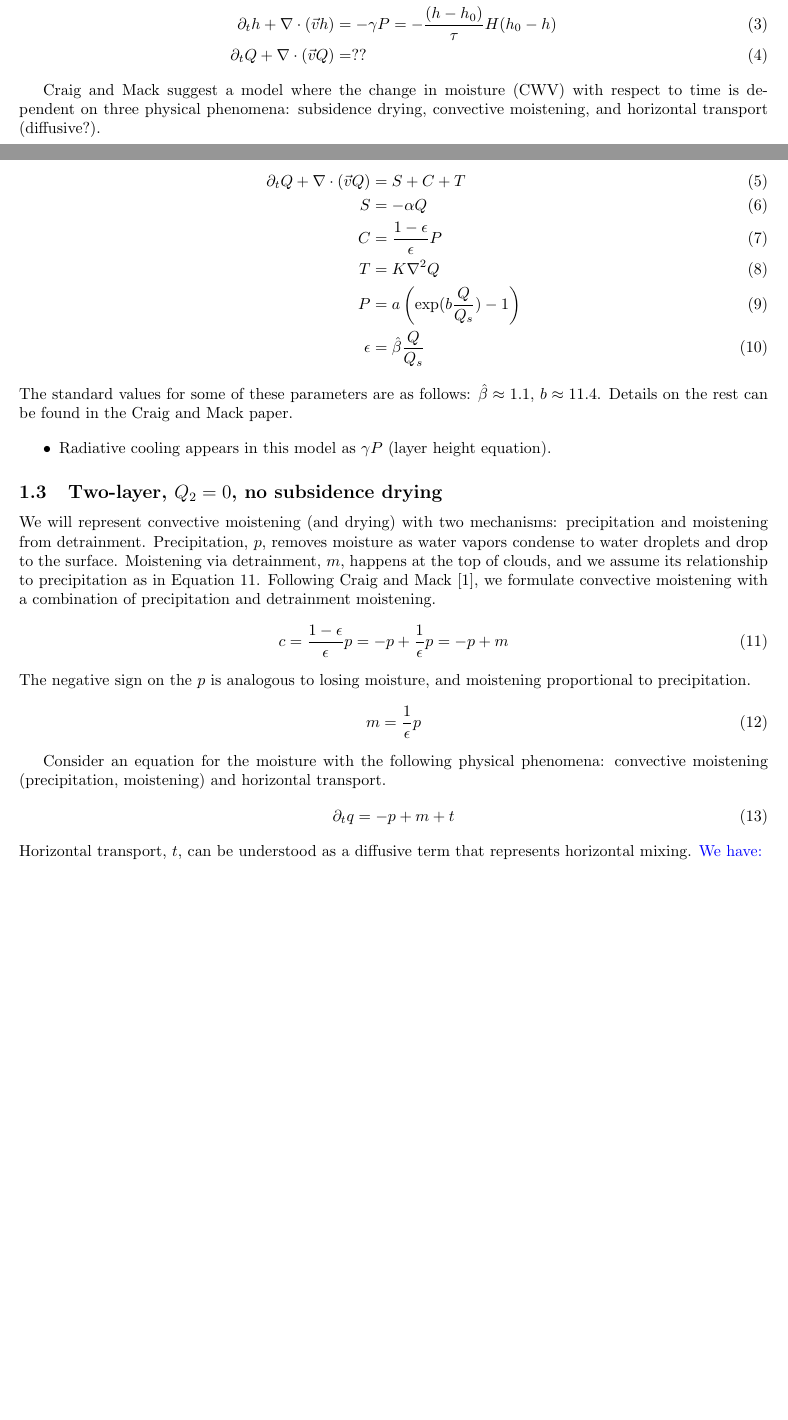
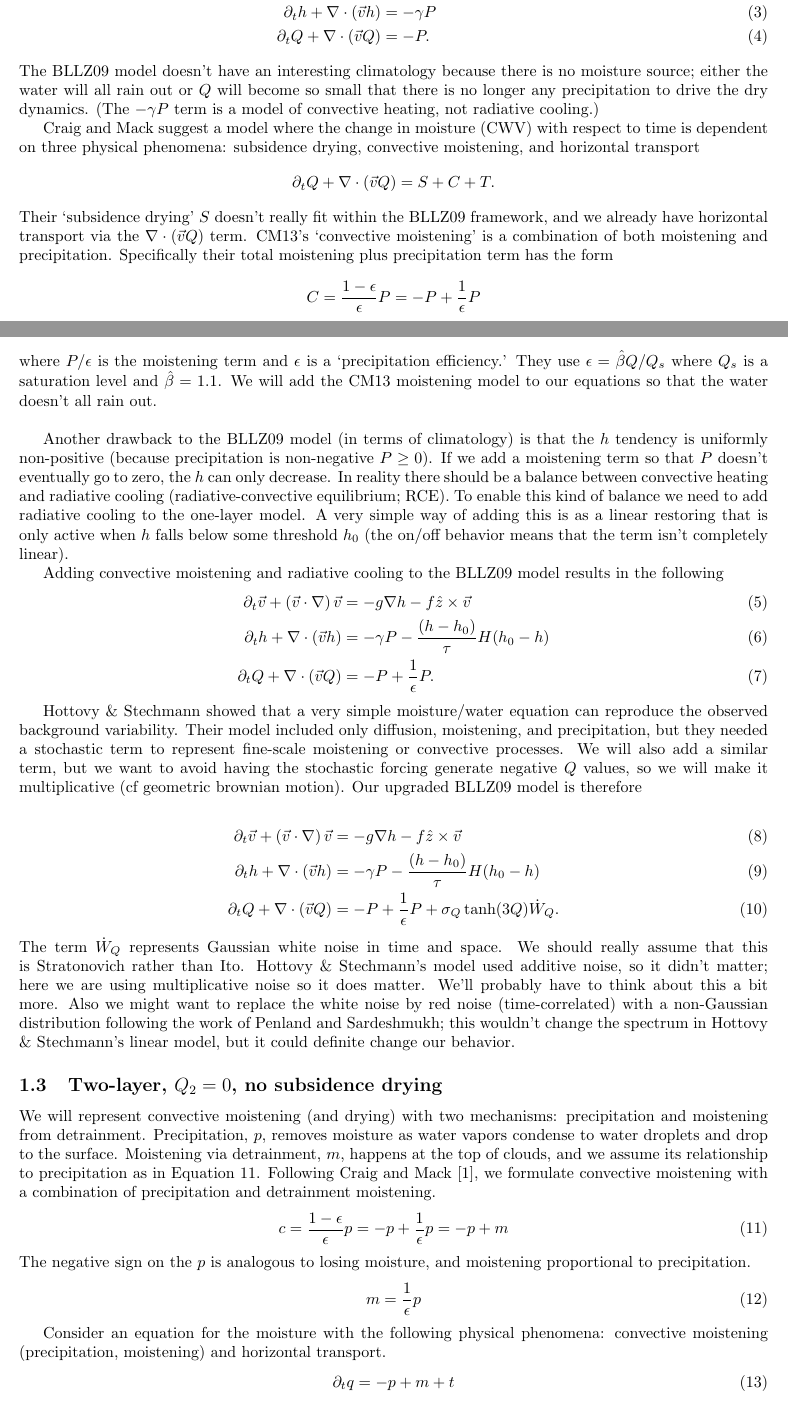
Before and after one commit to minahdotdotdot/MJO, a LaTeX document (notes/model_notes.tex): two parts of pages 1 and 2 of 6 before the commit and two parts of pages 1 and 2 of 7 after it, joined at a grey line, cut so that both start at the same text, the shorter picture padded with empty space. Compiled offline with pdfLaTeX.

Commit message:
Updated the one-layer section

```diff
--- a/notes/model_notes.tex
+++ b/notes/model_notes.tex
@@ -46,24 +46,49 @@ I looked at the Bouchut-Laembert paper for the single-layer equations.
 \begin{align}
 \partial_t \vec{v} + \left( \vec{v}\cdot \nabla \right)\vec{v} &= -g\nabla h - f\hat{z}\times \vec{v}\\
-\partial_t h + \nabla \cdot \left(\vec{v}h\right) &= -\gamma P = -\frac{(h-h_0)}{\tau}H(h_0-h)\\
-\partial_t Q + \nabla \cdot \left(\vec{v}Q\right) &= ?? \label{eq3}
+\partial_t h + \nabla \cdot \left(\vec{v}h\right) &= -\gamma P \\%= -\frac{(h-h_0)}{\tau}H(h_0-h)\\
+\partial_t Q + \nabla \cdot \left(\vec{v}Q\right) &= -P. \label{eq3}
+\end{align}
+The BLLZ09 model doesn't have an interesting climatology because there is no moisture source; either the water will all rain out or $Q$ will become so small that there is no longer any precipitation to drive the dry dynamics.
+(The $-\gamma P$ term is a model of convective heating, not radiative cooling.)
+
+Craig and Mack suggest a model where the change in moisture (CWV) with respect to time is dependent on three physical phenomena: subsidence drying, convective moistening, and horizontal transport
+\[\partial_t Q + \nabla \cdot \left(\vec{v}Q\right) = S + C + T.\]
+Their `subsidence drying' $S$ doesn't really fit within the BLLZ09 framework, and we already have horizontal transport via the $\nabla\cdot(\vec{v}Q)$ term.
+CM13's `convective moistening' is a combination of both moistening and precipitation.
+Specifically their total moistening plus precipitation term has the form
+\[C = \frac{1-\epsilon}{\epsilon} P = -P +\frac{1}{\epsilon}P\]
+where $P/\epsilon$ is the moistening term and $\epsilon$ is a `precipitation efficiency.'
+They use $\epsilon = \hat{\beta}Q/Q_s$ where $Q_s$ is a saturation level and $\hat{\beta} = 1.1$.
+We will add the CM13 moistening model to our equations so that the water doesn't all rain out.\\
+
+Another drawback to the BLLZ09 model (in terms of climatology) is that the $h$ tendency is uniformly non-positive (because precipitation is non-negative $P\ge0$).
+If we add a moistening term so that $P$ doesn't eventually go to zero, the $h$ can only decrease.
+In reality there should be a balance between convective heating and radiative cooling (radiative-convective equilibrium; RCE).
+To enable this kind of balance we need to add radiative cooling to the one-layer model.
+A very simple way of adding this is as a linear restoring that is only active when $h$ falls below some threshold $h_0$ (the on/off behavior means that the term isn't completely linear).
+
+Adding convective moistening and radiative cooling to the BLLZ09 model results in the following
+\begin{align}
+\partial_t \vec{v} + \left( \vec{v}\cdot \nabla \right)\vec{v} &= -g\nabla h - f\hat{z}\times \vec{v}\\
+\partial_t h + \nabla \cdot \left(\vec{v}h\right) &= -\gamma P -\frac{(h-h_0)}{\tau}H(h_0-h)\\
+\partial_t Q + \nabla \cdot \left(\vec{v}Q\right) &= -P + \frac{1}{\epsilon}P.
 \end{align}
 
-Craig and Mack suggest a model where the change in moisture (CWV) with respect to time is dependent on three physical phenomena: subsidence drying, convective moistening, and horizontal transport (diffusive?).
+Hottovy \& Stechmann showed that a very simple moisture/water equation can reproduce the observed background variability.
+Their model included only diffusion, moistening, and precipitation, but they needed a stochastic term to represent fine-scale moistening or convective processes.
+We will also add a similar term, but we want to avoid having the stochastic forcing generate negative $Q$ values, so we will make it multiplicative (cf geometric brownian motion).
+Our upgraded BLLZ09 model is therefore
 
 \begin{align}
-\partial_t Q + \nabla \cdot \left(\vec{v}Q\right) &= S + C + T\\
-S &= -\alpha Q \\
-C &= \frac{1-\epsilon}{\epsilon} P \\
-T &= K \nabla^2 Q\\
-P &= a \left(\exp(b\frac{Q}{Q_s}) -1\right)\\
-\epsilon &= \hat{\beta} \frac{Q}{Q_s}
+\partial_t \vec{v} + \left( \vec{v}\cdot \nabla \right)\vec{v} &= -g\nabla h - f\hat{z}\times \vec{v}\\
+\partial_t h + \nabla \cdot \left(\vec{v}h\right) &= -\gamma P -\frac{(h-h_0)}{\tau}H(h_0-h)\\
+\partial_t Q + \nabla \cdot \left(\vec{v}Q\right) &= -P + \frac{1}{\epsilon}P + \sigma_Q \tanh(3Q)\dot{W}_Q.
 \end{align}
-The standard values for some of these parameters are as follows: $\hat{\beta} \approx 1.1$, $b \approx 11.4$. Details on the rest can be found in the Craig and Mack paper.
-
-\begin{itemize}
-	\item Radiative cooling appears in this model as $\gamma P$ (layer height equation).
-\end{itemize}
+The term $\dot{W}_Q$ represents Gaussian white noise in time and space.
+We should really assume that this is Stratonovich rather than Ito.
+Hottovy \& Stechmann's model used additive noise, so it didn't matter; here we are using multiplicative noise so it does matter.
+We'll probably have to think about this a bit more.
+Also we might want to replace the white noise by red noise (time-correlated) with a non-Gaussian distribution following the work of Penland and Sardeshmukh; this wouldn't change the spectrum in Hottovy \& Stechmann's linear model, but it could definite change our behavior.
 
 \subsection{Two-layer, $Q_2 = 0$, no subsidence drying}
 
```
Also changed, not shown: notes/model_notes.tex (4 more changed lines).
